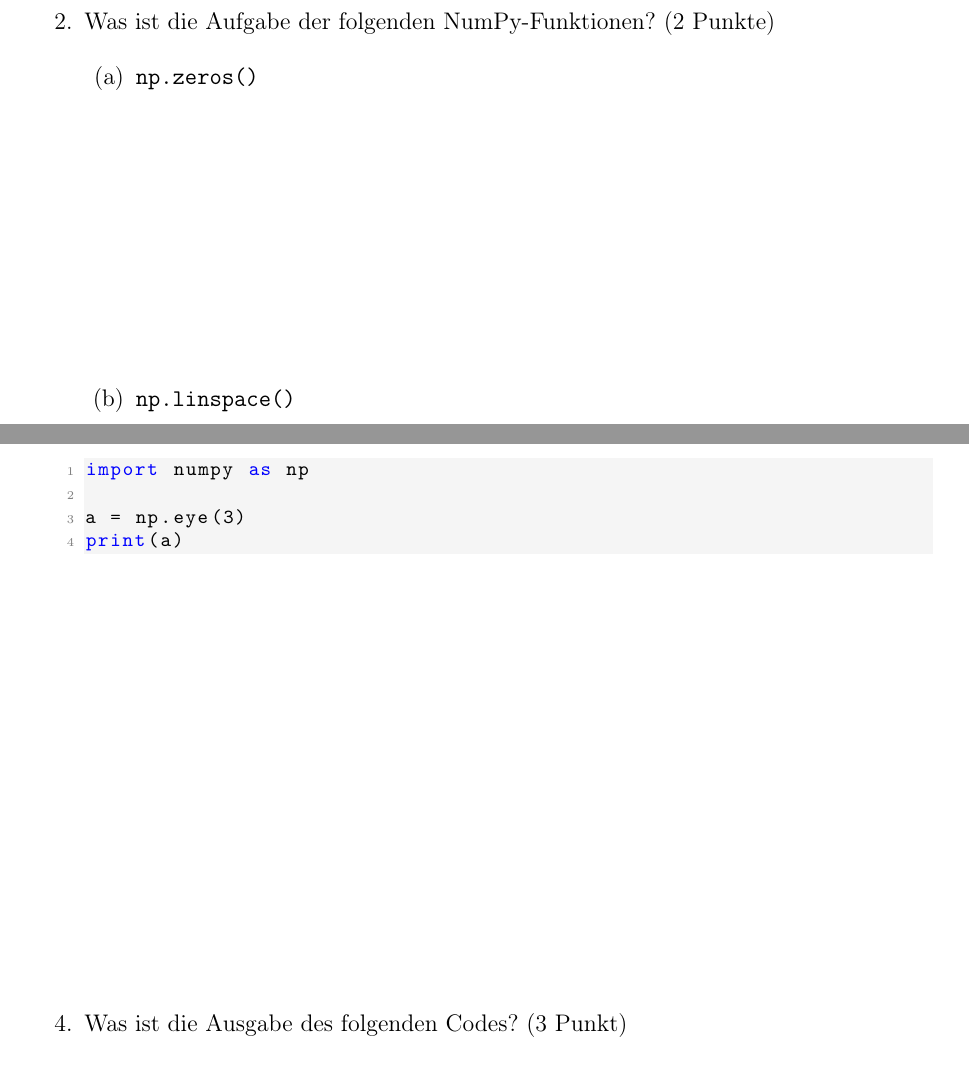
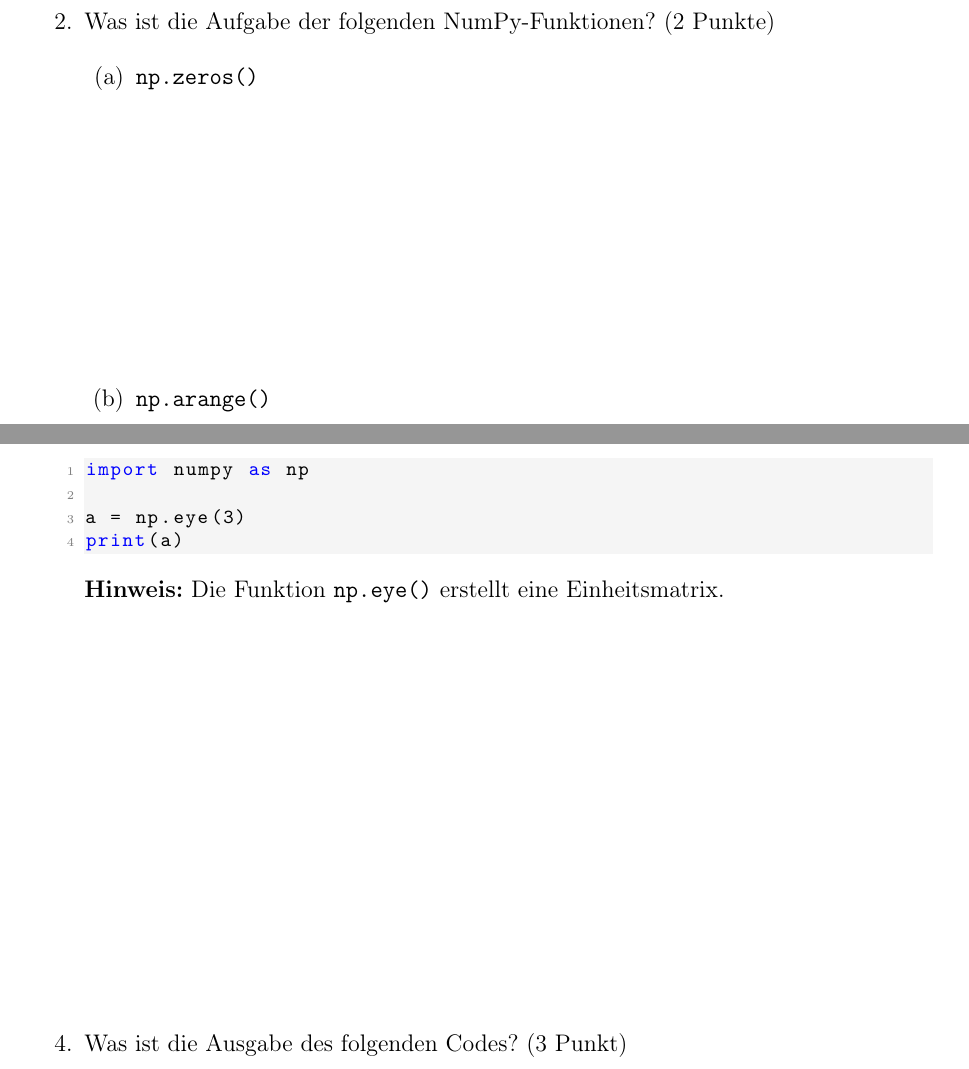
Before and after one commit to hussamalafandi/python-course-3, a LaTeX problem sheet (09/exam.tex): two parts of pages 7 and 8 of 11, joined at a grey line, cut so that both start at the same text. Compiled offline with pdfLaTeX.

Commit message:
Add hints

```diff
--- a/09/exam.tex
+++ b/09/exam.tex
@@ -230,7 +230,7 @@ def selection_sort(arr):
         \begin{enumerate}
           \item \texttt{np.zeros()}
                 \vspace{5cm}
-          \item \texttt{np.linspace()}
+          \item \texttt{np.arange()}
         \end{enumerate}
 
         \vfil
@@ -244,6 +244,7 @@ import numpy as np
 a = np.eye(3)
 print(a)
 \end{lstlisting}
+\textbf{Hinweis:} Die Funktion \texttt{np.eye()} erstellt eine Einheitsmatrix.
 
         \vfil
 
```
Also changed, not shown: 09/exam.pdf, 09/exam.tex (2 more changed lines).
